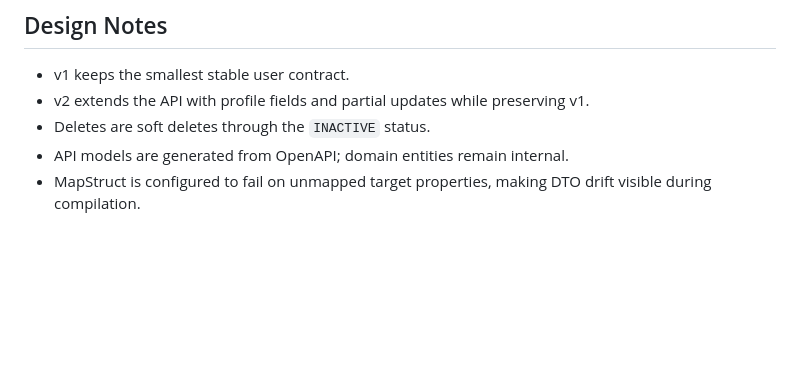
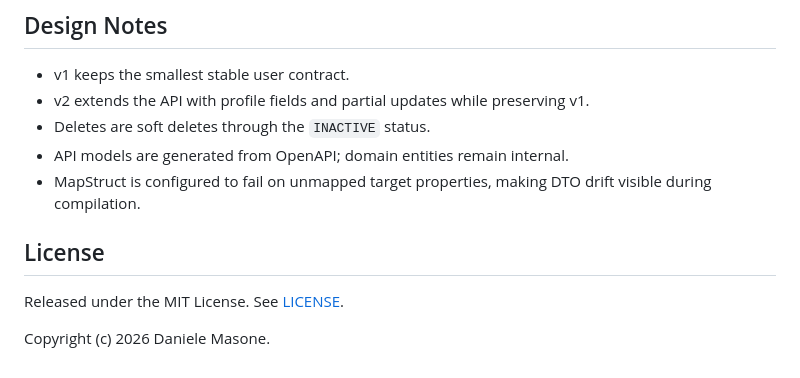
Before and after one commit to DanieleMasone/identity-service, a Markdown page: README.md, the part around the change. Rendered like a GitHub page; blank space fills up the shorter version.

```diff
--- a/README.md
+++ b/README.md
@@ -183,3 +183,9 @@ DB_PASSWORD=postgres
 * Deletes are soft deletes through the `INACTIVE` status.
 * API models are generated from OpenAPI; domain entities remain internal.
 * MapStruct is configured to fail on unmapped target properties, making DTO drift visible during compilation.
+
+## License
+
+Released under the MIT License. See [LICENSE](LICENSE).
+
+Copyright (c) 2026 Daniele Masone.
```
